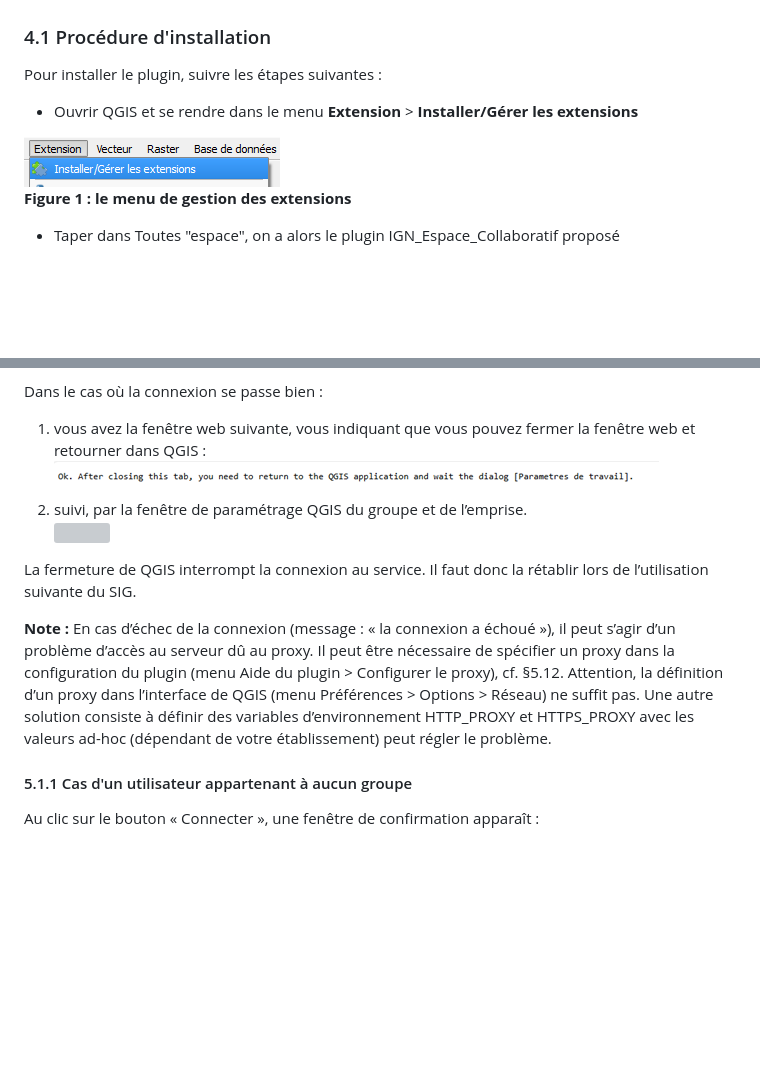
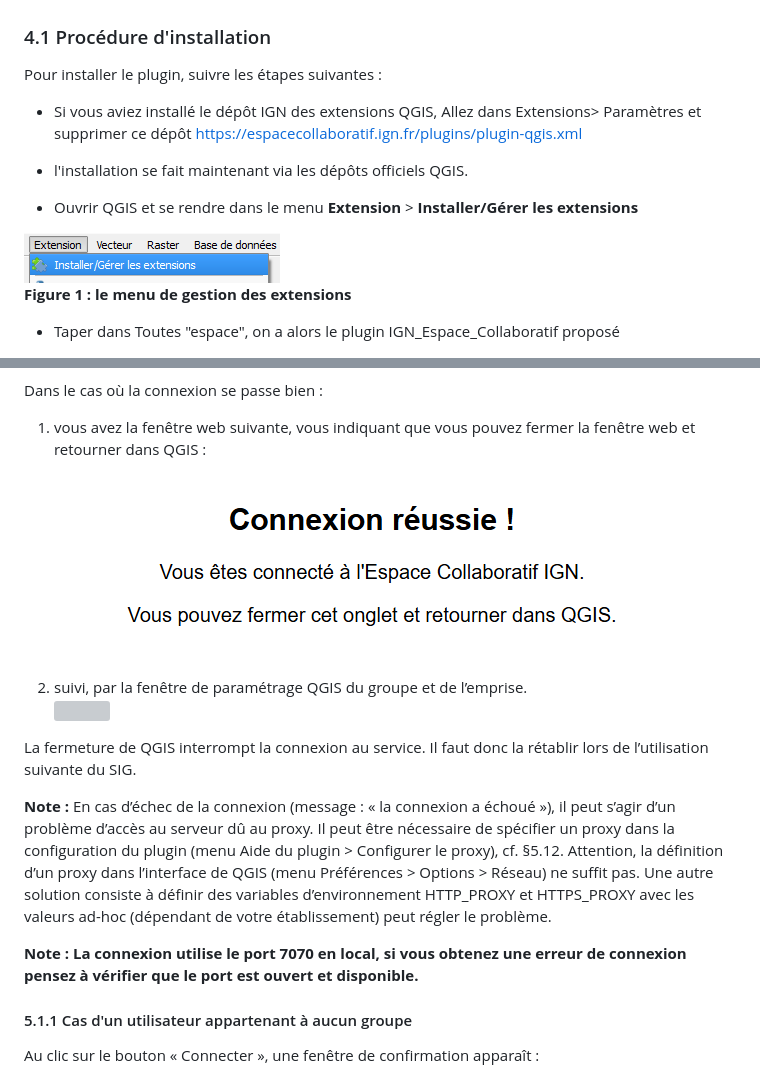
Before and after one commit to IGNF/espace-collaboratif-qgis-plugin, a Markdown page: docs/index.md, 2 parts joined by grey strips. Drawn GitHub-style; pictures changed too: docs/Image10-1.png; blank space fills up the shorter version; grey boxes are pictures that could not be loaded.

Commit message:
mise à jour doc connexion port 7070 et suppression depot IGN refs #210

```diff
--- a/docs/index.md
+++ b/docs/index.md
@@ -154,10 +154,14 @@ NB : le nom du projet QGIS dans lequel sera utilisé le plugin Espace collaborat
 ### <span style="color: white; background-color: #00ADC5; padding: 2px 5px;">4.1 Procédure d'installation</span>
 
 Pour installer le plugin, suivre les étapes suivantes :
+- Si vous aviez installé le dépôt IGN des extensions QGIS, Allez dans Extensions> Paramètres et supprimer ce dépôt https://espacecollaboratif.ign.fr/plugins/plugin-qgis.xml
+
+- l'installation se fait maintenant via les dépôts officiels QGIS.
+
 - Ouvrir QGIS et se rendre dans le menu **Extension** > **Installer/Gérer les extensions**
 
 <div  style="text-align: center;">
-	<img  src="Image1.png"  alt="Figure 1" />
+	<img  src="Image1.png"  alt="Figure 1"/>
 	<p><strong><span style="color: #548DD4">Figure 1 : le menu de gestion des extensions</span></strong></p>
 </div>
 
@@ -282,6 +287,8 @@ Dans le cas où la connexion se passe bien :
 La fermeture de QGIS interrompt la connexion au service. Il faut donc la rétablir lors de l’utilisation suivante du SIG.
 
 **Note :** En cas d’échec de la connexion (message : « la connexion a échoué »), il peut s’agir d’un problème d’accès au serveur dû au proxy. Il peut être nécessaire de spécifier un proxy dans la configuration du plugin (menu Aide du plugin > Configurer le proxy), cf. §5.12. Attention, la définition d’un proxy dans l’interface de QGIS (menu Préférences > Options > Réseau) ne suffit pas. Une autre solution consiste à définir des variables d’environnement HTTP_PROXY et HTTPS_PROXY avec les valeurs ad-hoc (dépendant de votre établissement) peut régler le problème.
+
+**Note : La connexion utilise le port 7070 en local, si vous obtenez une erreur de connexion pensez à vérifier que le port est ouvert et disponible.**
 
 #### <span style="color: #00ADC5">5.1.1 Cas d'un utilisateur appartenant à aucun groupe</span>
 
```
Also changed, not shown: other parts of docs/index.md (+2 -1 lines).
